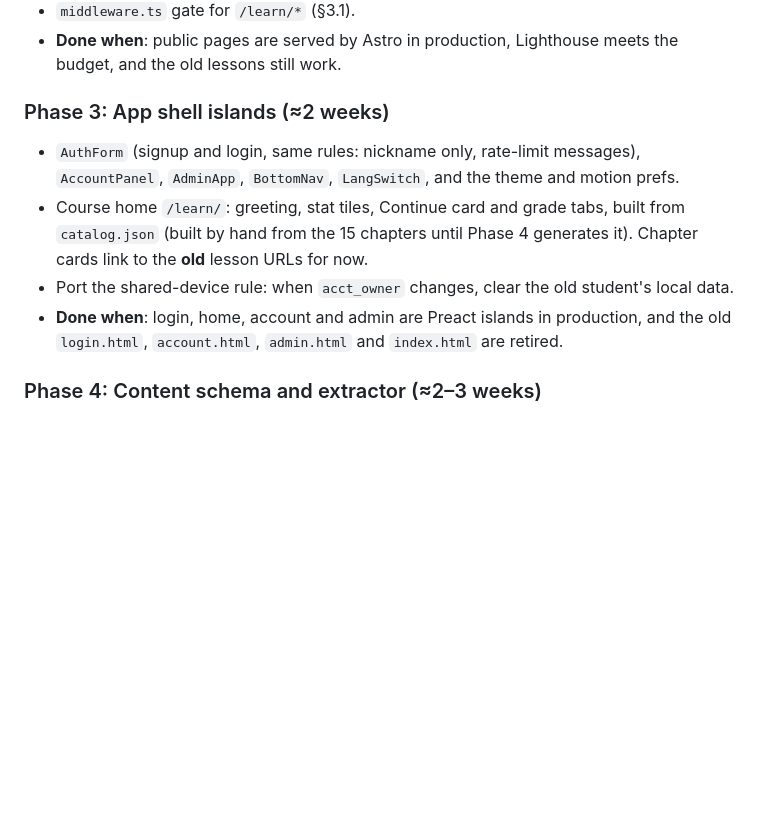
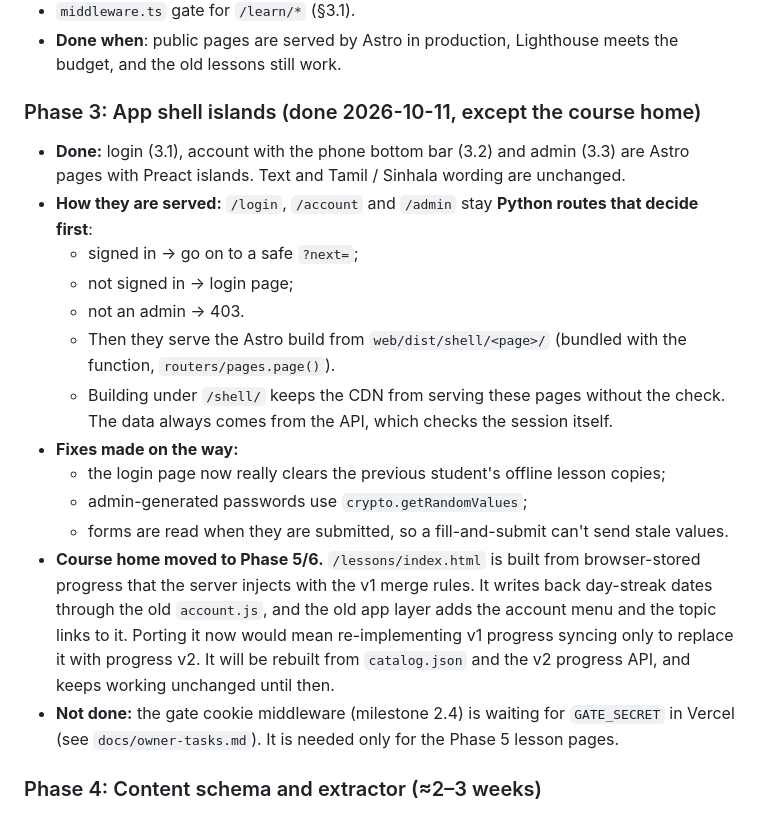
Before and after one commit to BRAYNKANTH/stem-cloud, a Markdown page: docs/migration-plan-astro.md, the part around the change. Drawn GitHub-style; blank space fills up the shorter version.

Commit message:
Plan: Phase 3 status; course home moves to Phase 5/6 with progress v2
Co-Authored-By: Claude Opus 5.5 <noreply@anthropic.com>

```diff
--- a/docs/migration-plan-astro.md
+++ b/docs/migration-plan-astro.md
@@ -216,11 +216,20 @@ Estimates assume 1–2 developers; they are rough and the main purpose is orderi
 - `middleware.ts` gate for `/learn/*` (§3.1).
 - **Done when**: public pages are served by Astro in production, Lighthouse meets the budget, and the old lessons still work.
 
-### Phase 3: App shell islands (≈2 weeks)
-- `AuthForm` (signup and login, same rules: nickname only, rate-limit messages), `AccountPanel`, `AdminApp`, `BottomNav`, `LangSwitch`, and the theme and motion prefs.
-- Course home `/learn/`: greeting, stat tiles, Continue card and grade tabs, built from `catalog.json` (built by hand from the 15 chapters until Phase 4 generates it). Chapter cards link to the **old** lesson URLs for now.
-- Port the shared-device rule: when `acct_owner` changes, clear the old student's local data.
-- **Done when**: login, home, account and admin are Preact islands in production, and the old `login.html`, `account.html`, `admin.html` and `index.html` are retired.
+### Phase 3: App shell islands (done 2026-10-11, except the course home)
+- **Done:** login (3.1), account with the phone bottom bar (3.2) and admin (3.3) are Astro pages with Preact islands. Text and Tamil / Sinhala wording are unchanged.
+- **How they are served:** `/login`, `/account` and `/admin` stay **Python routes that decide first**:
+  - signed in → go on to a safe `?next=`;
+  - not signed in → login page;
+  - not an admin → 403.
+  - Then they serve the Astro build from `web/dist/shell/<page>/` (bundled with the function, `routers/pages.page()`).
+  - Building under `/shell/` keeps the CDN from serving these pages without the check. The data always comes from the API, which checks the session itself.
+- **Fixes made on the way:**
+  - the login page now really clears the previous student's offline lesson copies;
+  - admin-generated passwords use `crypto.getRandomValues`;
+  - forms are read when they are submitted, so a fill-and-submit can't send stale values.
+- **Course home moved to Phase 5/6.** `/lessons/index.html` is built from browser-stored progress that the server injects with the v1 merge rules. It writes back day-streak dates through the old `account.js`, and the old app layer adds the account menu and the topic links to it. Porting it now would mean re-implementing v1 progress syncing only to replace it with progress v2. It will be rebuilt from `catalog.json` and the v2 progress API, and keeps working unchanged until then.
+- **Not done:** the gate cookie middleware (milestone 2.4) is waiting for `GATE_SECRET` in Vercel (see `docs/owner-tasks.md`). It is needed only for the Phase 5 lesson pages.
 
 ### Phase 4: Content schema and extractor (≈2–3 weeks)
 - `content_schema/` Pydantic models (§3.3), JSON Schema export and TS type generation (`npm run gen:types`).
```
